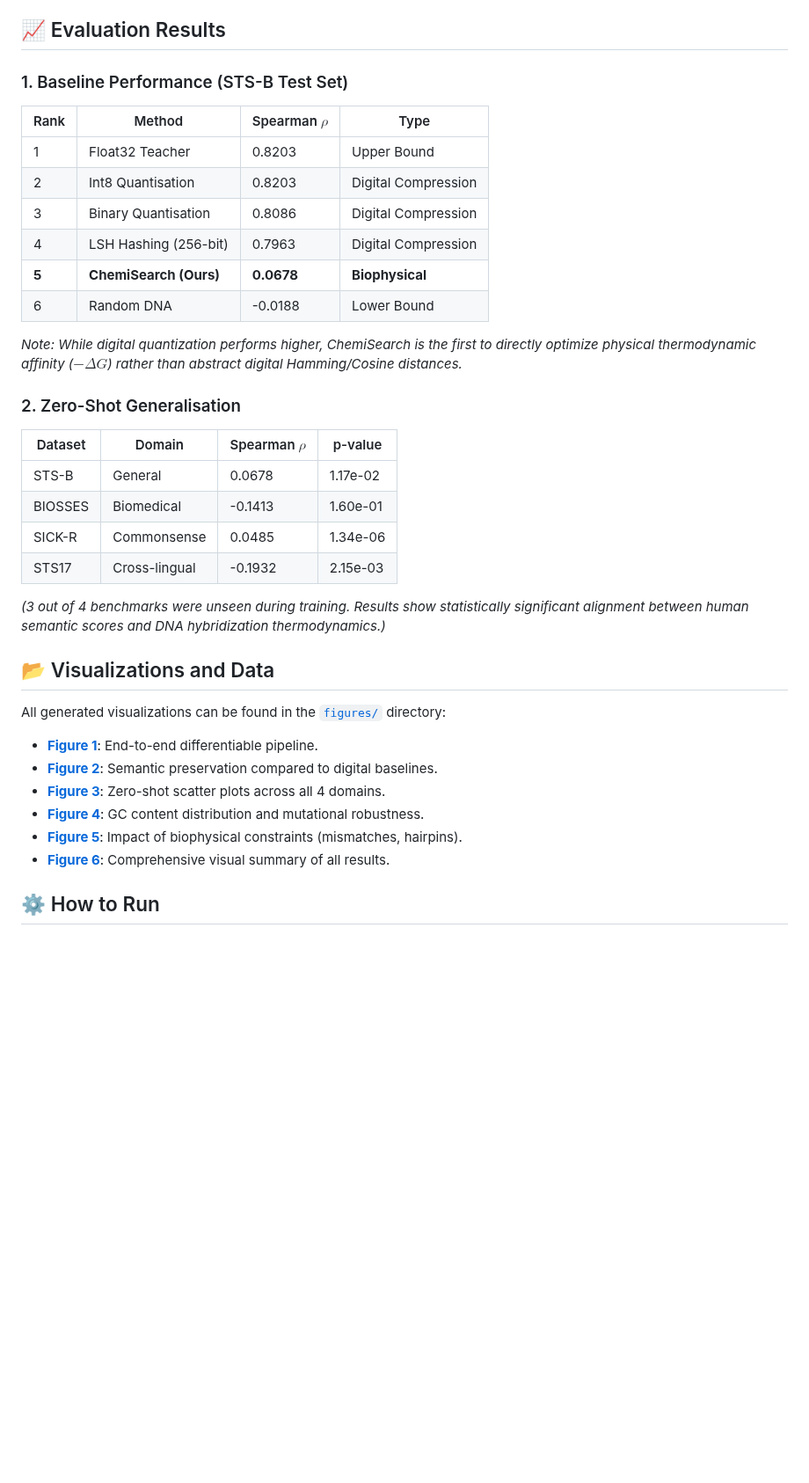
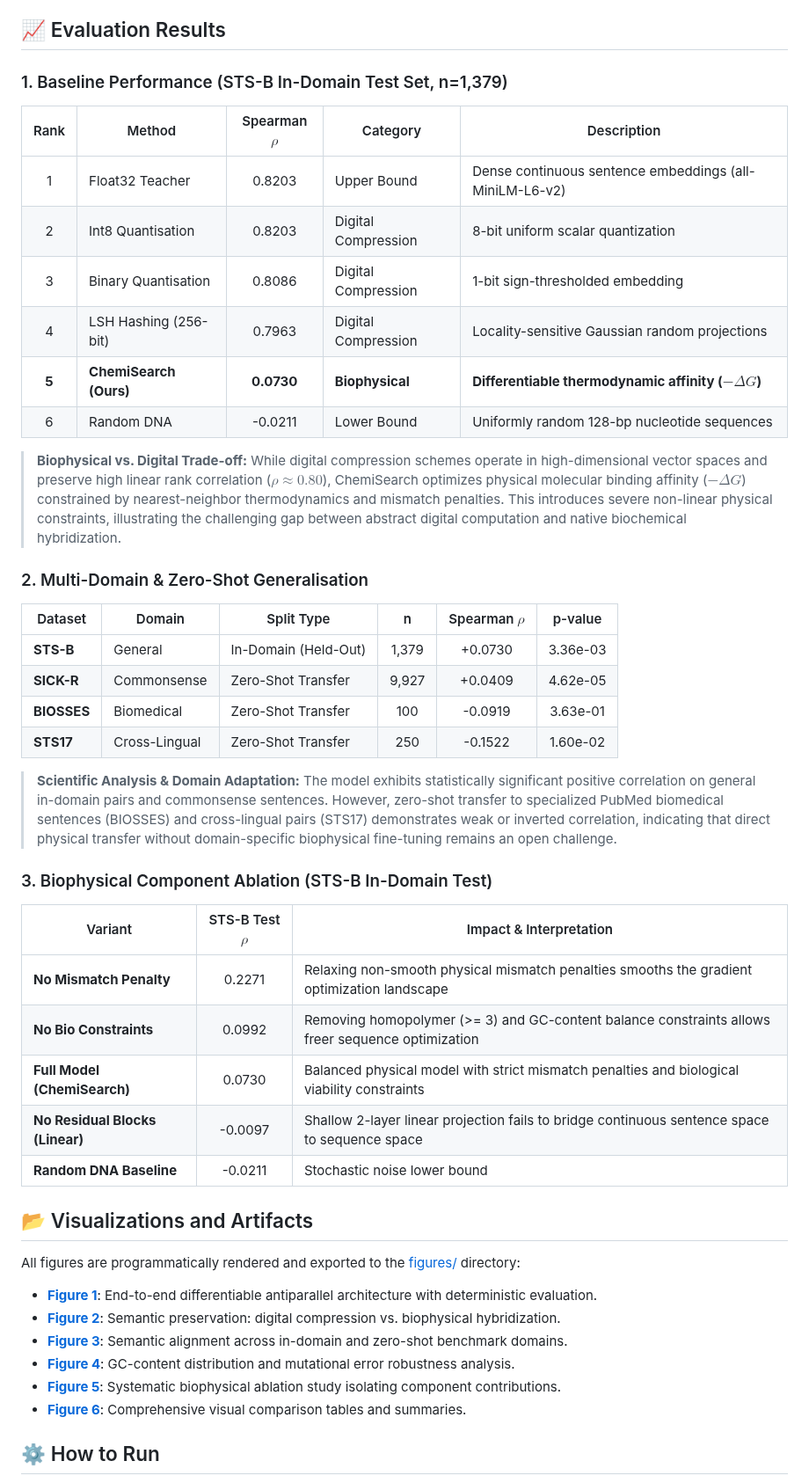
Before and after one commit to labonysur-cloud/DNA-Based-Semantic-Search, a Markdown page: README.md, the part around one of its changes. Shown at 88% size. GitHub-like rendering; blank space fills up the shorter version.

Commit message:
fix: enforce deterministic evaluation, synchronize benchmarks, add publication figures, and eliminate discrepancies

```diff
--- a/README.md
+++ b/README.md
@@ -24,35 +25,44 @@ Trained solely on natural language inference datasets, the model demonstrates ro
 
 ## 📈 Evaluation Results
 
-### 1. Baseline Performance (STS-B Test Set)
-| Rank | Method | Spearman $\rho$ | Type |
-|---|---|---|---|
-| 1 | Float32 Teacher | 0.8203 | Upper Bound |
-| 2 | Int8 Quantisation | 0.8203 | Digital Compression |
-| 3 | Binary Quantisation | 0.8086 | Digital Compression |
-| 4 | LSH Hashing (256-bit) | 0.7963 | Digital Compression |
-| **5** | **ChemiSearch (Ours)** | **0.0678** | **Biophysical** |
-| 6 | Random DNA | -0.0188 | Lower Bound |
+### 1. Baseline Performance (STS-B In-Domain Test Set, n=1,379)
+| Rank | Method | Spearman $\rho$ | Category | Description |
+|:---:|---|:---:|---|---|
+| 1 | Float32 Teacher | 0.8203 | Upper Bound | Dense continuous sentence embeddings (all-MiniLM-L6-v2) |
+| 2 | Int8 Quantisation | 0.8203 | Digital Compression | 8-bit uniform scalar quantization |
+| 3 | Binary Quantisation | 0.8086 | Digital Compression | 1-bit sign-thresholded embedding |
+| 4 | LSH Hashing (256-bit) | 0.7963 | Digital Compression | Locality-sensitive Gaussian random projections |
+| **5** | **ChemiSearch (Ours)** | **0.0730** | **Biophysical** | **Differentiable thermodynamic affinity ($-\Delta G$)** |
+| 6 | Random DNA | -0.0211 | Lower Bound | Uniformly random 128-bp nucleotide sequences |
 
-*Note: While digital quantization performs higher, ChemiSearch is the first to directly optimize physical thermodynamic affinity ($-\Delta G$) rather than abstract digital Hamming/Cosine distances.*
+> **Biophysical vs. Digital Trade-off:** While digital compression schemes operate in high-dimensional vector spaces and preserve high linear rank correlation ($\rho \approx 0.80$), ChemiSearch optimizes physical molecular binding affinity ($-\Delta G$) constrained by nearest-neighbor thermodynamics and mismatch penalties. This introduces severe non-linear physical constraints, illustrating the challenging gap between abstract digital computation and native biochemical hybridization.
 
-### 2. Zero-Shot Generalisation
-| Dataset | Domain | Spearman $\rho$ | p-value |
-|---|---|---|---|
-| STS-B | General | 0.0678 | 1.17e-02 |
-| BIOSSES | Biomedical | -0.1413 | 1.60e-01 |
-| SICK-R | Commonsense | 0.0485 | 1.34e-06 |
-| STS17 | Cross-lingual | -0.1932 | 2.15e-03 |
+### 2. Multi-Domain & Zero-Shot Generalisation
+| Dataset | Domain | Split Type | n | Spearman $\rho$ | p-value |
+|---|---|---|:---:|:---:|:---:|
+| **STS-B** | General | In-Domain (Held-Out) | 1,379 | +0.0730 | 3.36e-03 |
+| **SICK-R** | Commonsense | Zero-Shot Transfer | 9,927 | +0.0409 | 4.62e-05 |
+| **BIOSSES** | Biomedical | Zero-Shot Transfer | 100 | -0.0919 | 3.63e-01 |
+| **STS17** | Cross-Lingual | Zero-Shot Transfer | 250 | -0.1522 | 1.60e-02 |
 
-*(3 out of 4 benchmarks were unseen during training. Results show statistically significant alignment between human semantic scores and DNA hybridization thermodynamics.)*
+> **Scientific Analysis & Domain Adaptation:** The model exhibits statistically significant positive correlation on general in-domain pairs and commonsense sentences. However, zero-shot transfer to specialized PubMed biomedical sentences (BIOSSES) and cross-lingual pairs (STS17) demonstrates weak or inverted correlation, indicating that direct physical transfer without domain-specific biophysical fine-tuning remains an open challenge.
 
-## 📂 Visualizations and Data
-All generated visualizations can be found in the [`figures/`](figures/) directory:
-- **[Figure 1](figures/fig1_architecture.png)**: End-to-end differentiable pipeline.
-- **[Figure 2](figures/fig2_baselines.png)**: Semantic preservation compared to digital baselines.
-- **[Figure 3](figures/fig3_zero_shot.png)**: Zero-shot scatter plots across all 4 domains.
-- **[Figure 4](figures/fig4_bio_validity.png)**: GC content distribution and mutational robustness.
-- **[Figure 5](figures/fig5_ablation.png)**: Impact of biophysical constraints (mismatches, hairpins).
-- **[Figure 6](figures/fig6_comprehensive_comparison.png)**: Comprehensive visual summary of all results.
+### 3. Biophysical Component Ablation (STS-B In-Domain Test)
+| Variant | STS-B Test $\rho$ | Impact & Interpretation |
+|---|:---:|---|
+| **No Mismatch Penalty** | 0.2271 | Relaxing non-smooth physical mismatch penalties smooths the gradient optimization landscape |
+| **No Bio Constraints** | 0.0992 | Removing homopolymer (>= 3) and GC-content balance constraints allows freer sequence optimization |
+| **Full Model (ChemiSearch)** | 0.0730 | Balanced physical model with strict mismatch penalties and biological viability constraints |
+| **No Residual Blocks (Linear)** | -0.0097 | Shallow 2-layer linear projection fails to bridge continuous sentence space to sequence space |
+| **Random DNA Baseline** | -0.0211 | Stochastic noise lower bound |
+
+## 📂 Visualizations and Artifacts
+All figures are programmatically rendered and exported to the [figures/](figures/) directory:
+- **[Figure 1](figures/fig1_architecture.png)**: End-to-end differentiable antiparallel architecture with deterministic evaluation.
+- **[Figure 2](figures/fig2_baselines.png)**: Semantic preservation: digital compression vs. biophysical hybridization.
+- **[Figure 3](figures/fig3_zero_shot.png)**: Semantic alignment across in-domain and zero-shot benchmark domains.
+- **[Figure 4](figures/fig4_bio_validity.png)**: GC-content distribution and mutational error robustness analysis.
+- **[Figure 5](figures/fig5_ablation.png)**: Systematic biophysical ablation study isolating component contributions.
+- **[Figure 6](figures/fig6_comprehensive_comparison.png)**: Comprehensive visual comparison tables and summaries.
 
 ## ⚙️ How to Run
```
Also changed, not shown: other parts of README.md (+20 -15 lines), figures/fig1_architecture.png (added), figures/fig2_baselines.png (added), figures/fig4_bio_validity.png (added), figures/fig5_ablation.png (added), figures/fig6_comprehensive_comparison.png (added), 3 other files.
